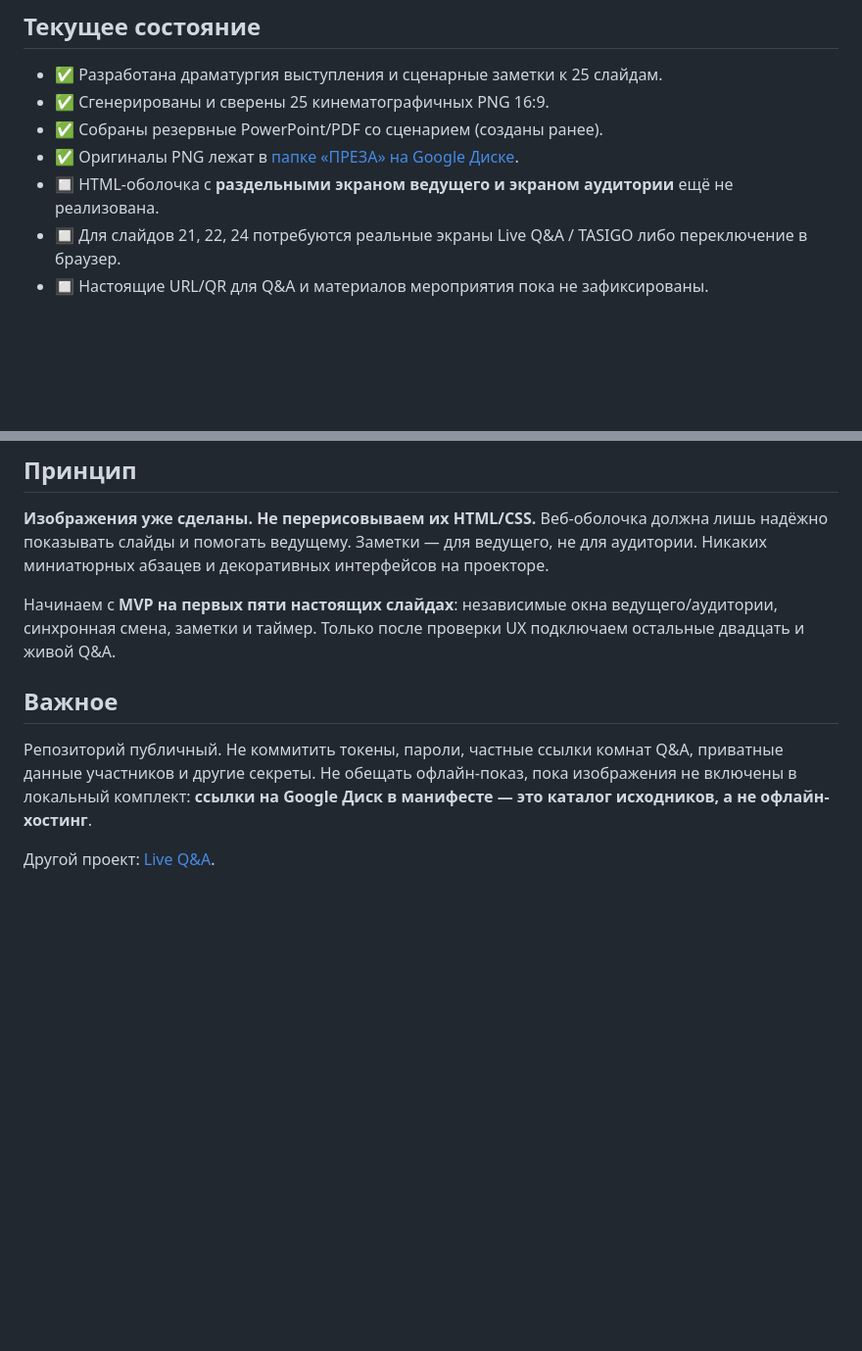
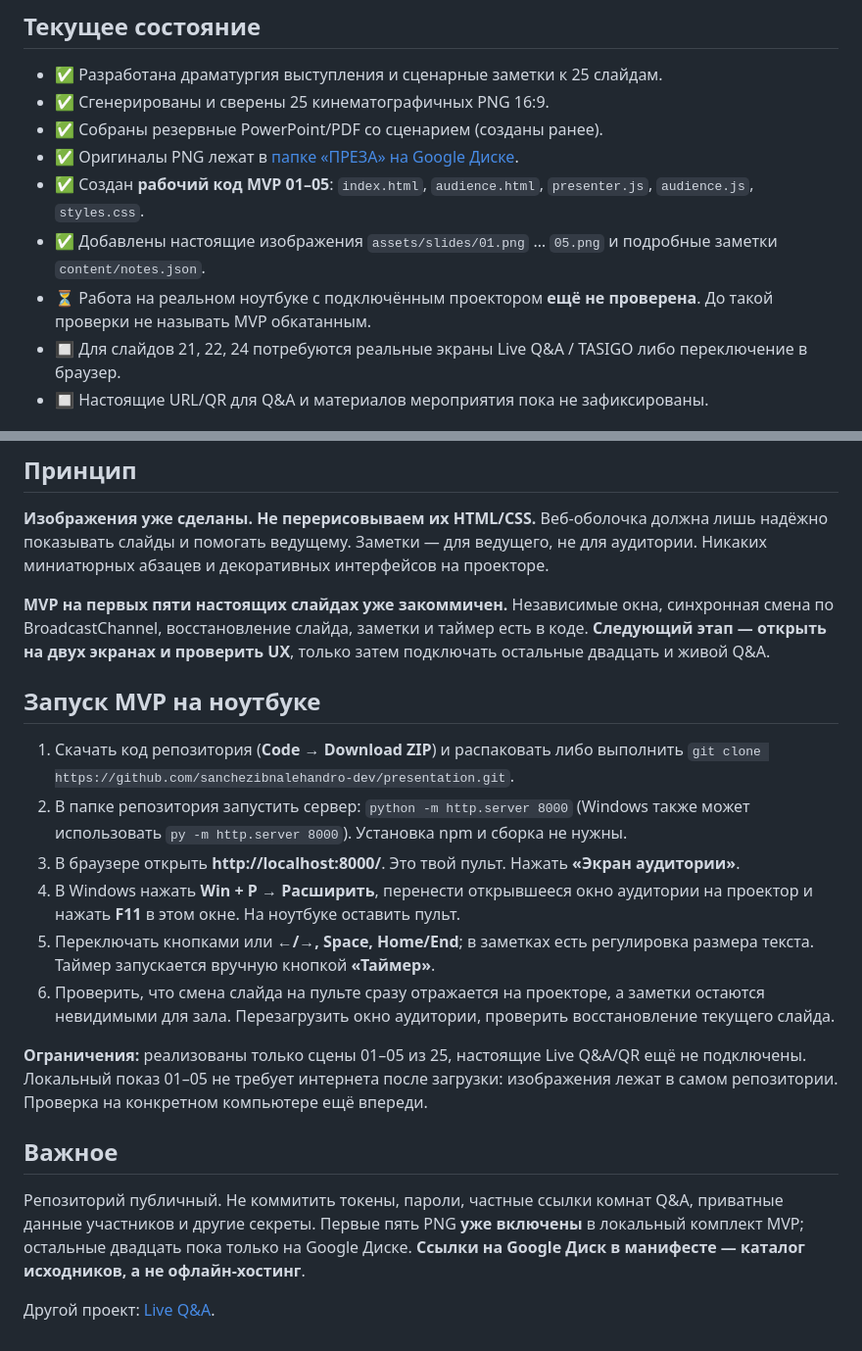
Before and after one commit to sanchezibnalehandro-dev/presentation, a Markdown page: README.md, 2 parts joined by grey strips. Shown at 98% size. GitHub-like rendering; blank space fills up the shorter version.

Commit message:
docs: document ready five-slide MVP and how to run two-screen presentation

```diff
--- a/README.md
+++ b/README.md
@@ -10,7 +10,9 @@
 - ✅ Сгенерированы и сверены 25 кинематографичных PNG 16:9.
 - ✅ Собраны резервные PowerPoint/PDF со сценарием (созданы ранее).
 - ✅ Оригиналы PNG лежат в [папке «ПРЕЗА» на Google Диске](https://drive.google.com/drive/folders/1KswYJUyQAkCllvvuWVEDZO8OL9fTUbGx).
-- 🔲 HTML-оболочка с **раздельными экраном ведущего и экраном аудитории** ещё не реализована.
+- ✅ Создан **рабочий код MVP 01–05**: `index.html`, `audience.html`, `presenter.js`, `audience.js`, `styles.css`.
+- ✅ Добавлены настоящие изображения `assets/slides/01.png` … `05.png` и подробные заметки `content/notes.json`.
+- ⏳ Работа на реальном ноутбуке с подключённым проектором **ещё не проверена**. До такой проверки не называть MVP обкатанным.
 - 🔲 Для слайдов 21, 22, 24 потребуются реальные экраны Live Q&A / TASIGO либо переключение в браузер.
 - 🔲 Настоящие URL/QR для Q&A и материалов мероприятия пока не зафиксированы.
 
@@ -30,10 +32,22 @@
 
 **Изображения уже сделаны. Не перерисовываем их HTML/CSS.** Веб-оболочка должна лишь надёжно показывать слайды и помогать ведущему. Заметки — для ведущего, не для аудитории. Никаких миниатюрных абзацев и декоративных интерфейсов на проекторе.
 
-Начинаем с **MVP на первых пяти настоящих слайдах**: независимые окна ведущего/аудитории, синхронная смена, заметки и таймер. Только после проверки UX подключаем остальные двадцать и живой Q&A.
+**MVP на первых пяти настоящих слайдах уже закоммичен.** Независимые окна, синхронная смена по BroadcastChannel, восстановление слайда, заметки и таймер есть в коде. **Следующий этап — открыть на двух экранах и проверить UX**, только затем подключать остальные двадцать и живой Q&A.
+
+
+## Запуск MVP на ноутбуке
+
+1. Скачать код репозитория (**Code → Download ZIP**) и распаковать либо выполнить `git clone https://github.com/sanchezibnalehandro-dev/presentation.git`.
+2. В папке репозитория запустить сервер: `python -m http.server 8000` (Windows также может использовать `py -m http.server 8000`). Установка npm и сборка не нужны.
+3. В браузере открыть **http://localhost:8000/**. Это твой пульт. Нажать **«Экран аудитории»**.
+4. В Windows нажать **Win + P → Расширить**, перенести открывшееся окно аудитории на проектор и нажать **F11** в этом окне. На ноутбуке оставить пульт.
+5. Переключать кнопками или **←/→, Space, Home/End**; в заметках есть регулировка размера текста. Таймер запускается вручную кнопкой **«Таймер»**.
+6. Проверить, что смена слайда на пульте сразу отражается на проекторе, а заметки остаются невидимыми для зала. Перезагрузить окно аудитории, проверить восстановление текущего слайда.
+
+**Ограничения:** реализованы только сцены 01–05 из 25, настоящие Live Q&A/QR ещё не подключены. Локальный показ 01–05 не требует интернета после загрузки: изображения лежат в самом репозитории. Проверка на конкретном компьютере ещё впереди.
 
 ## Важное
 
-Репозиторий публичный. Не коммитить токены, пароли, частные ссылки комнат Q&A, приватные данные участников и другие секреты. Не обещать офлайн-показ, пока изображения не включены в локальный комплект: **ссылки на Google Диск в манифесте — это каталог исходников, а не офлайн-хостинг**.
+Репозиторий публичный. Не коммитить токены, пароли, частные ссылки комнат Q&A, приватные данные участников и другие секреты. Первые пять PNG **уже включены** в локальный комплект MVP; остальные двадцать пока только на Google Диске. **Ссылки на Google Диск в манифесте — каталог исходников, а не офлайн-хостинг**.
 
 Другой проект: [Live Q&A](https://github.com/sanchezibnalehandro-dev/sanchez-live-qna).
```
